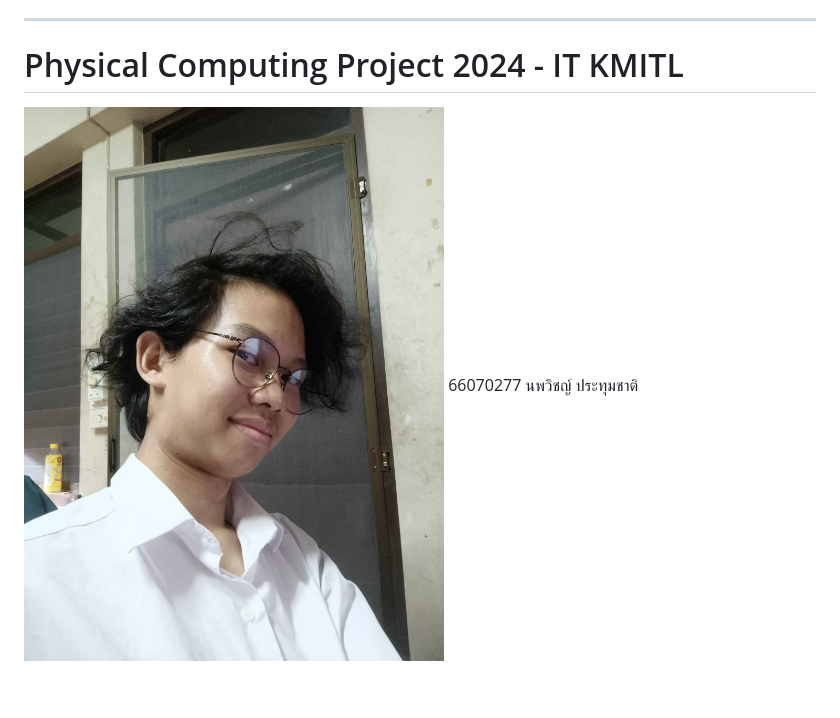
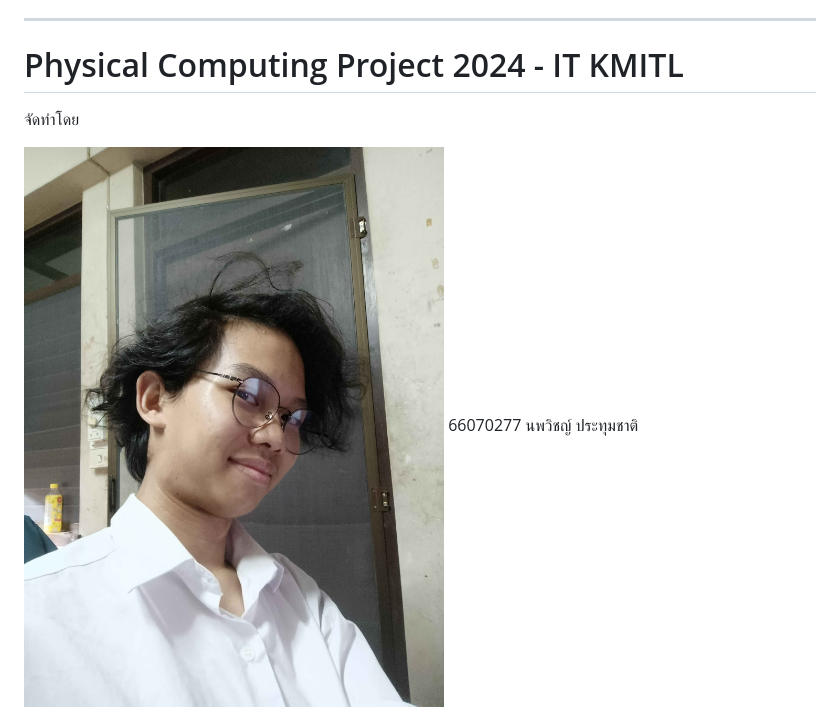
Before and after one commit to 66070277Noppawit/66070277Noppawit.github.io, a Markdown page: README.md, the part around the change. Drawn GitHub-style; blank space fills up the shorter version.

```diff
--- a/README.md
+++ b/README.md
@@ -3,8 +3,11 @@
 ---
 
 # Physical Computing Project 2024 - IT KMITL
+จัดทำโดย
+
 ![Noppawit](Image/Noppawit.jpg)
 66070277 นพวิชญ์ ประทุมชาติ
+
 66070245 คณิตพัฒน์ เตชะอัครเศรษฐ์
 66070266 ธนภัทร อิ่มใจ
 
```
